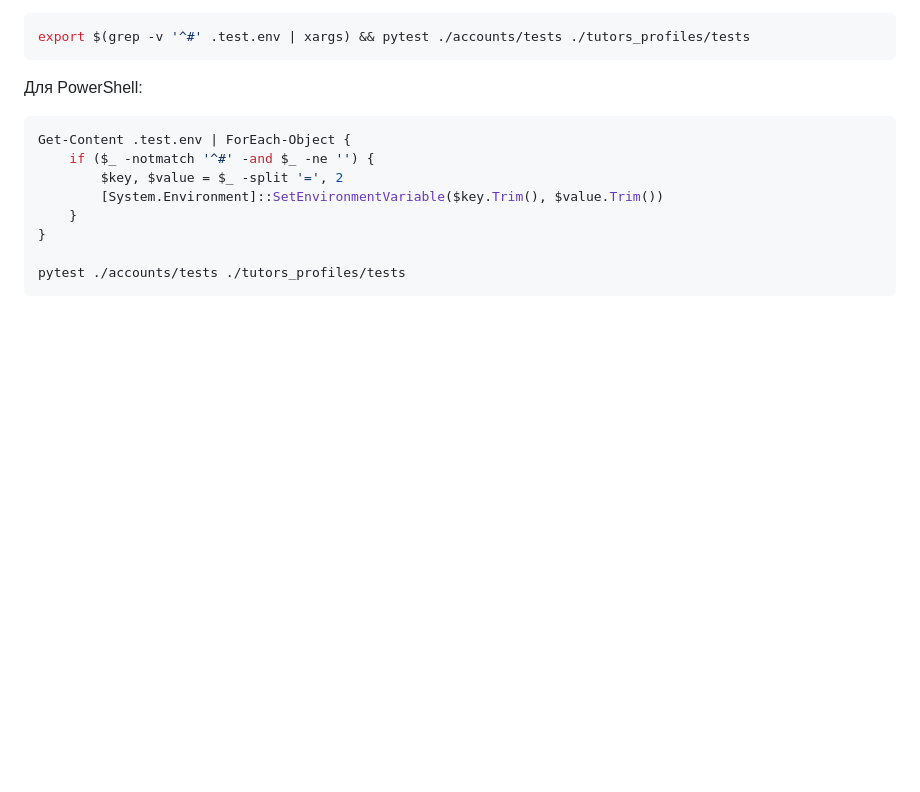
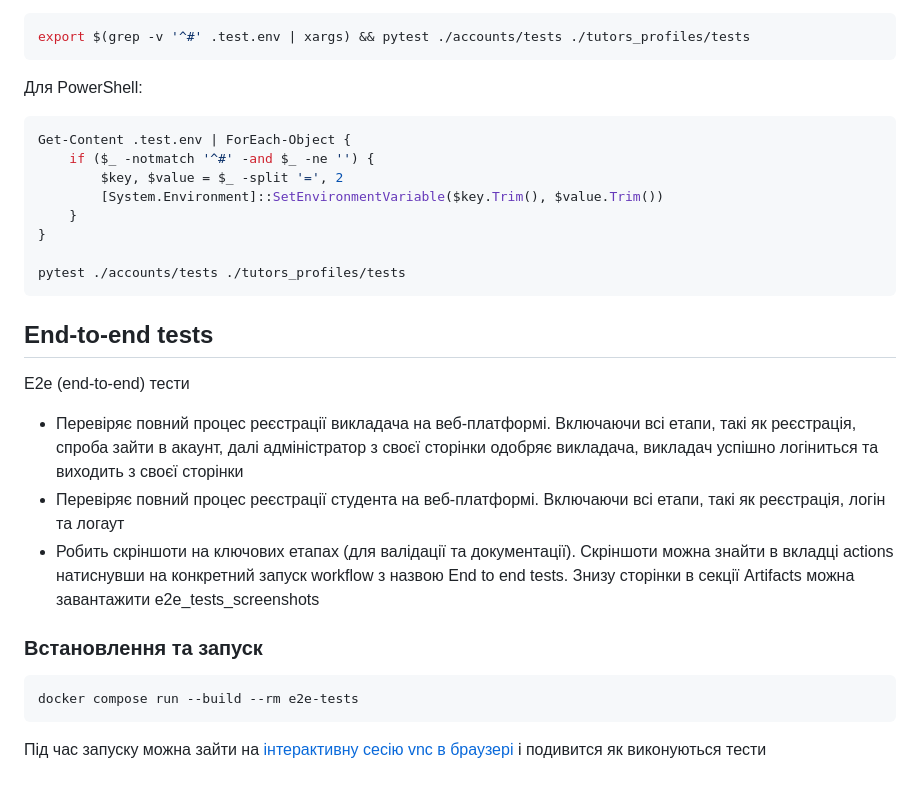
Before and after one commit to StrivingToAdoniss/PEER-tutoring-platform, a Markdown page: README.md, the part around the change. Drawn GitHub-style; blank space fills up the shorter version.

Commit message:
docs: add e2e tests info in README.md

````diff
--- a/README.md
+++ b/README.md
@@ -295,3 +295,19 @@ Get-Content .test.env | ForEach-Object {
 
 pytest ./accounts/tests ./tutors_profiles/tests
 ```
+
+## End-to-end tests
+
+E2e (end-to-end) тести
+   - Перевіряє повний процес реєстрації викладача на веб-платформі. Включаючи всі етапи, такі як реєстрація, спроба зайти в акаунт,
+далі адміністратор з своєї сторінки одобряє викладача, викладач успішно логіниться та виходить з своєї сторінки
+   - Перевіряє повний процес реєстрації студента на веб-платформі. Включаючи всі етапи, такі як реєстрація, логін та логаут
+   - Робить скріншоти на ключових етапах (для валідації та документації). Скріншоти можна знайти в вкладці actions
+натиснувши на конкретний запуск workflow з назвою End to end tests. Знизу сторінки в секції Artifacts можна завантажити e2e_tests_screenshots
+
+### Встановлення та запуск
+
+```bash
+docker compose run --build --rm e2e-tests
+```
+Під час запуску можна зайти на [інтерактивну сесію vnc в браузері](http://localhost:7900/?autoconnect=1&resize=scale&password=secret) і подивится як виконуються тести
````
